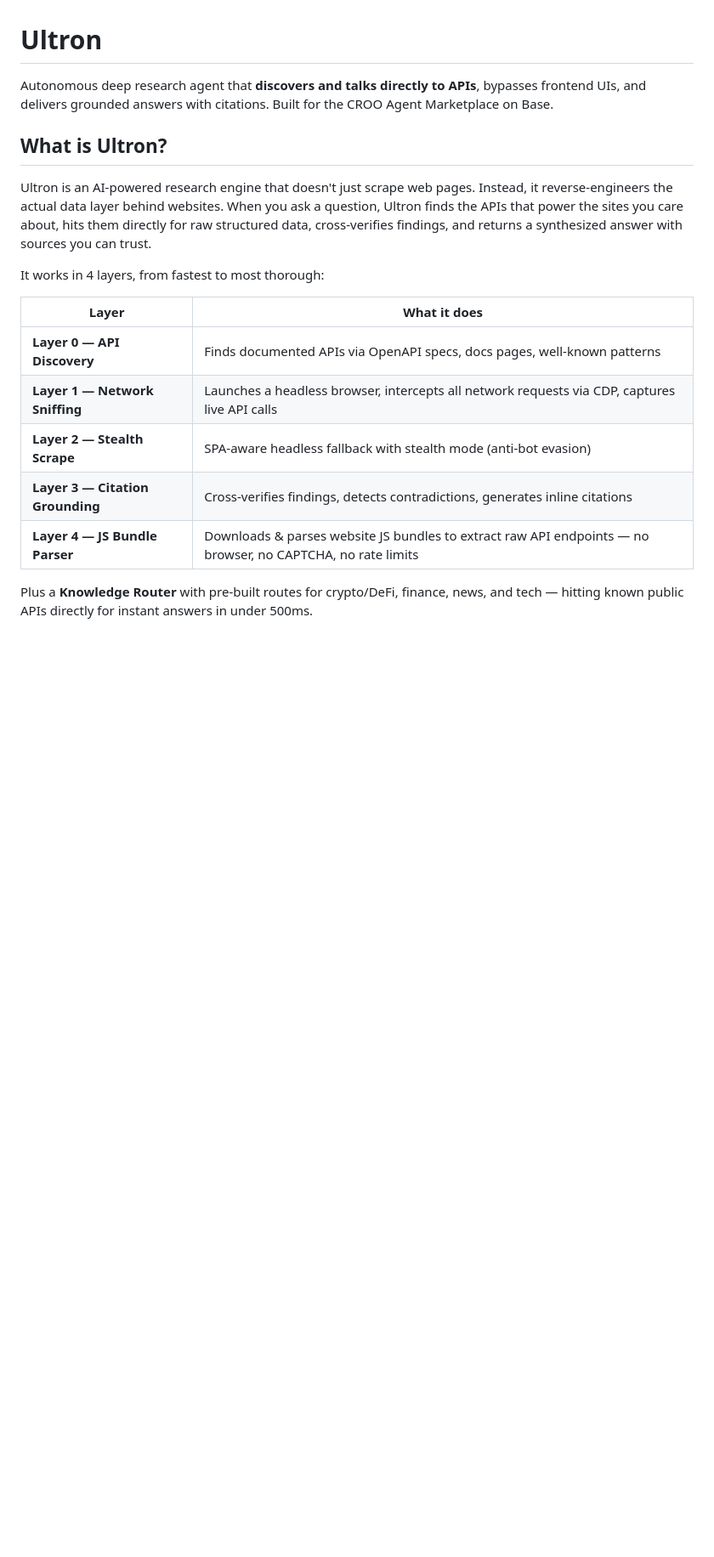
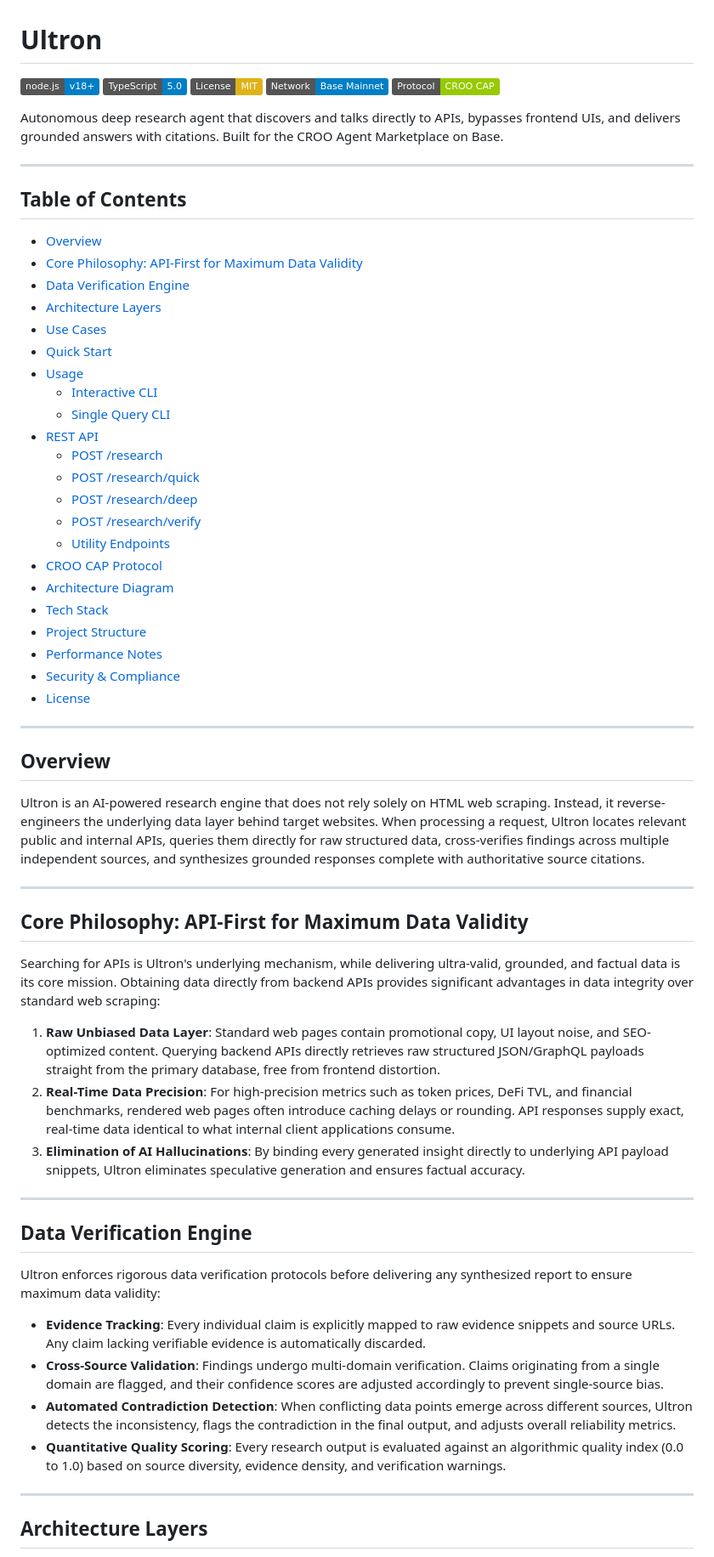
Before and after one commit to Mzhvnn-tch/ultron, a Markdown page: README.md, the part around one of its changes. Shown at 85% size. Rendered like a GitHub page; badges without logos; blank space fills up the shorter version.

```diff
--- a/README.md
+++ b/README.md
@@ -1,19 +1,68 @@
 # Ultron
 
-Autonomous deep research agent that **discovers and talks directly to APIs**, bypasses frontend UIs, and delivers grounded answers with citations. Built for the CROO Agent Marketplace on Base.
+[![Node.js CI](https://img.shields.io/badge/node.js-v18%2B-blue.svg)](https://nodejs.org/)
+[![TypeScript](https://img.shields.io/badge/TypeScript-5.0-blue.svg)](https://www.typescriptlang.org/)
+[![License: MIT](https://img.shields.io/badge/License-MIT-yellow.svg)](https://opensource.org/licenses/MIT)
+[![Network](https://img.shields.io/badge/Network-Base%20Mainnet-blue)](https://base.org)
+[![Protocol](https://img.shields.io/badge/Protocol-CROO%20CAP-green)](https://croo.network)
 
-## What is Ultron?
+Autonomous deep research agent that discovers and talks directly to APIs, bypasses frontend UIs, and delivers grounded answers with citations. Built for the CROO Agent Marketplace on Base.
 
-Ultron is an AI-powered research engine that doesn't just scrape web pages. Instead, it reverse-engineers the actual data layer behind websites. When you ask a question, Ultron finds the APIs that power the sites you care about, hits them directly for raw structured data, cross-verifies findings, and returns a synthesized answer with sources you can trust.
+---
 
-It works in 4 layers, from fastest to most thorough:
+## Table of Contents
 
-| Layer | What it does |
-|-------|-------------|
-| **Layer 0 — API Discovery** | Finds documented APIs via OpenAPI specs, docs pages, well-known patterns |
-| **Layer 1 — Network Sniffing** | Launches a headless browser, intercepts all network requests via CDP, captures live API calls |
-| **Layer 2 — Stealth Scrape** | SPA-aware headless fallback with stealth mode (anti-bot evasion) |
-| **Layer 3 — Citation Grounding** | Cross-verifies findings, detects contradictions, generates inline citations |
-| **Layer 4 — JS Bundle Parser** | Downloads & parses website JS bundles to extract raw API endpoints — no browser, no CAPTCHA, no rate limits |
+- [Overview](#overview)
+- [Core Philosophy: API-First for Maximum Data Validity](#core-philosophy-api-first-for-maximum-data-validity)
+- [Data Verification Engine](#data-verification-engine)
+- [Architecture Layers](#architecture-layers)
+- [Use Cases](#use-cases)
+- [Quick Start](#quick-start)
+- [Usage](#usage)
+  - [Interactive CLI](#interactive-cli)
+  - [Single Query CLI](#single-query-cli)
+- [REST API](#rest-api)
+  - [POST /research](#post-research--full-research)
+  - [POST /research/quick](#post-researchquick--fast-research)
+  - [POST /research/deep](#post-researchdeep--js-bundle-api-extraction)
+  - [POST /research/verify](#post-researchverify--fact-verification)
+  - [Utility Endpoints](#utility-endpoints)
+- [CROO CAP Protocol](#croo-cap-protocol-agent-to-agent-marketplace)
+- [Architecture Diagram](#architecture-diagram)
+- [Tech Stack](#tech-stack)
+- [Project Structure](#project-structure)
+- [Performance Notes](#performance-notes)
+- [Security & Compliance](#security--compliance)
+- [License](#license)
 
-Plus a **Knowledge Router** with pre-built routes for crypto/DeFi, finance, news, and tech — hitting known public APIs directly for instant answers in under 500ms.
+---
+
+## Overview
+
+Ultron is an AI-powered research engine that does not rely solely on HTML web scraping. Instead, it reverse-engineers the underlying data layer behind target websites. When processing a request, Ultron locates relevant public and internal APIs, queries them directly for raw structured data, cross-verifies findings across multiple independent sources, and synthesizes grounded responses complete with authoritative source citations.
+
+---
+
+## Core Philosophy: API-First for Maximum Data Validity
+
+Searching for APIs is Ultron's underlying mechanism, while delivering ultra-valid, grounded, and factual data is its core mission. Obtaining data directly from backend APIs provides significant advantages in data integrity over standard web scraping:
+
+1. **Raw Unbiased Data Layer**: Standard web pages contain promotional copy, UI layout noise, and SEO-optimized content. Querying backend APIs directly retrieves raw structured JSON/GraphQL payloads straight from the primary database, free from frontend distortion.
+2. **Real-Time Data Precision**: For high-precision metrics such as token prices, DeFi TVL, and financial benchmarks, rendered web pages often introduce caching delays or rounding. API responses supply exact, real-time data identical to what internal client applications consume.
+3. **Elimination of AI Hallucinations**: By binding every generated insight directly to underlying API payload snippets, Ultron eliminates speculative generation and ensures factual accuracy.
+
+---
+
+## Data Verification Engine
+
+Ultron enforces rigorous data verification protocols before delivering any synthesized report to ensure maximum data validity:
+
+- **Evidence Tracking**: Every individual claim is explicitly mapped to raw evidence snippets and source URLs. Any claim lacking verifiable evidence is automatically discarded.
+- **Cross-Source Validation**: Findings undergo multi-domain verification. Claims originating from a single domain are flagged, and their confidence scores are adjusted accordingly to prevent single-source bias.
+- **Automated Contradiction Detection**: When conflicting data points emerge across different sources, Ultron detects the inconsistency, flags the contradiction in the final output, and adjusts overall reliability metrics.
+- **Quantitative Quality Scoring**: Every research output is evaluated against an algorithmic quality index (0.0 to 1.0) based on source diversity, evidence density, and verification warnings.
+
+---
+
+## Architecture Layers
+
```
Also changed, not shown: other parts of README.md (+123 -91 lines).
